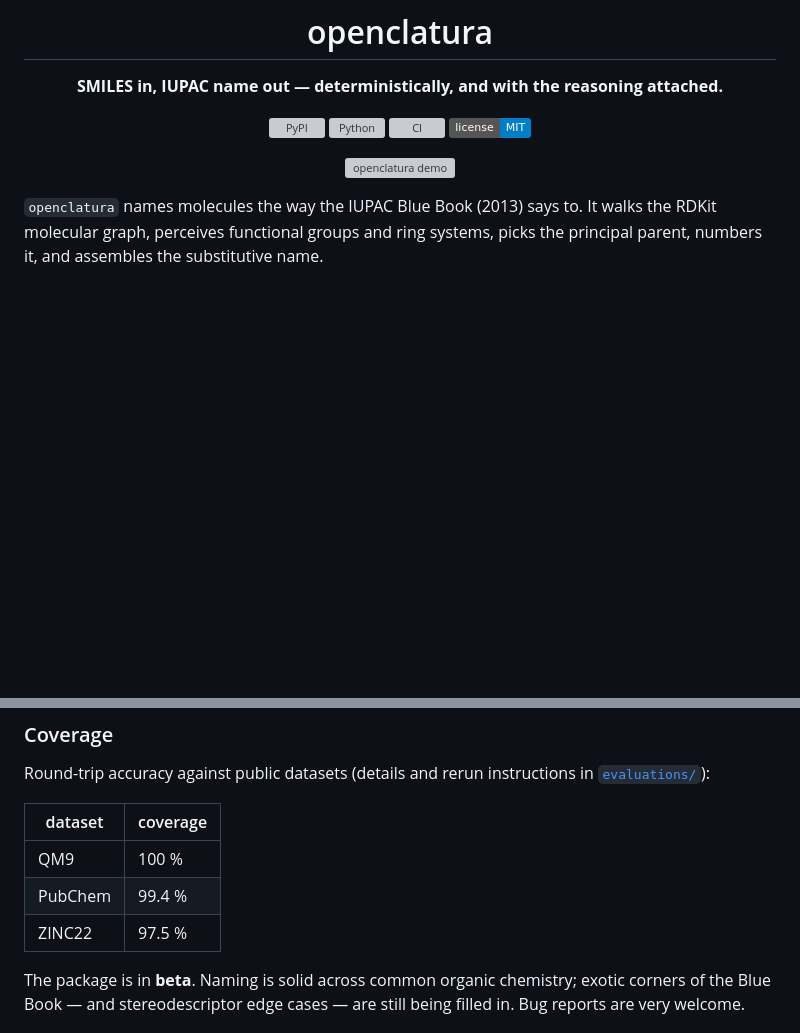
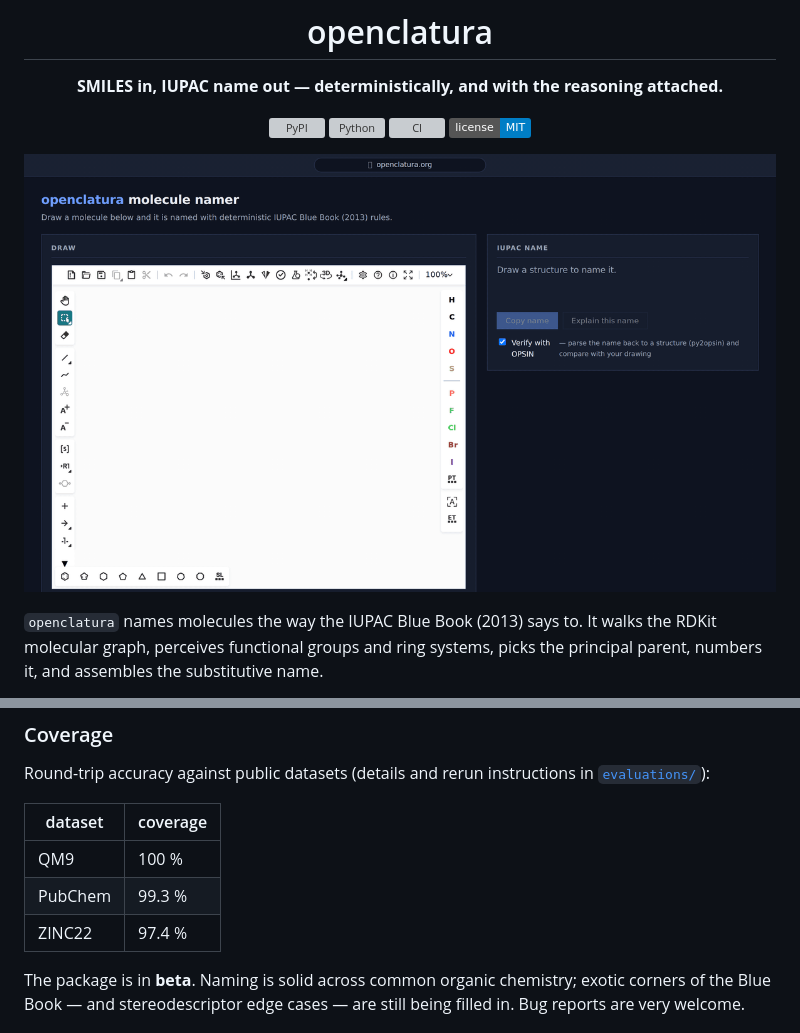
Before and after one commit to lamalab-org/openclatura, a Markdown page: README.md, 2 parts joined by grey strips. Rendered like a GitHub page; pictures changed too: assets/openclatura-demo.gif (added); badges without logos; blank space fills up the shorter version; grey boxes are pictures that could not be loaded.

Commit message:
add asset

```diff
--- a/README.md
+++ b/README.md
@@ -9,7 +9,7 @@
 [![CI](https://github.com/lamalab-org/openclatura/actions/workflows/ci.yml/badge.svg)](https://github.com/lamalab-org/openclatura/actions/workflows/ci.yml)
 [![License: MIT](https://img.shields.io/badge/license-MIT-blue.svg)](LICENSE)
 
-![openclatura demo](openclatura-demo.gif)
+![openclatura demo](assets/openclatura-demo.gif)
 
 </div>
 
@@ -40,8 +40,8 @@ Round-trip accuracy against public datasets (details and rerun instructions in
 | dataset  | coverage |
 | -------- | -------- |
 | QM9      | 100 %    |
-| PubChem  | 99.4 %   |
-| ZINC22   | 97.5 %   |
+| PubChem  | 99.3 %   |
+| ZINC22   | 97.4 %   |
 
 The package is in **beta**. Naming is solid across common organic chemistry;
 exotic corners of the Blue Book — and stereodescriptor edge cases — are still
```
